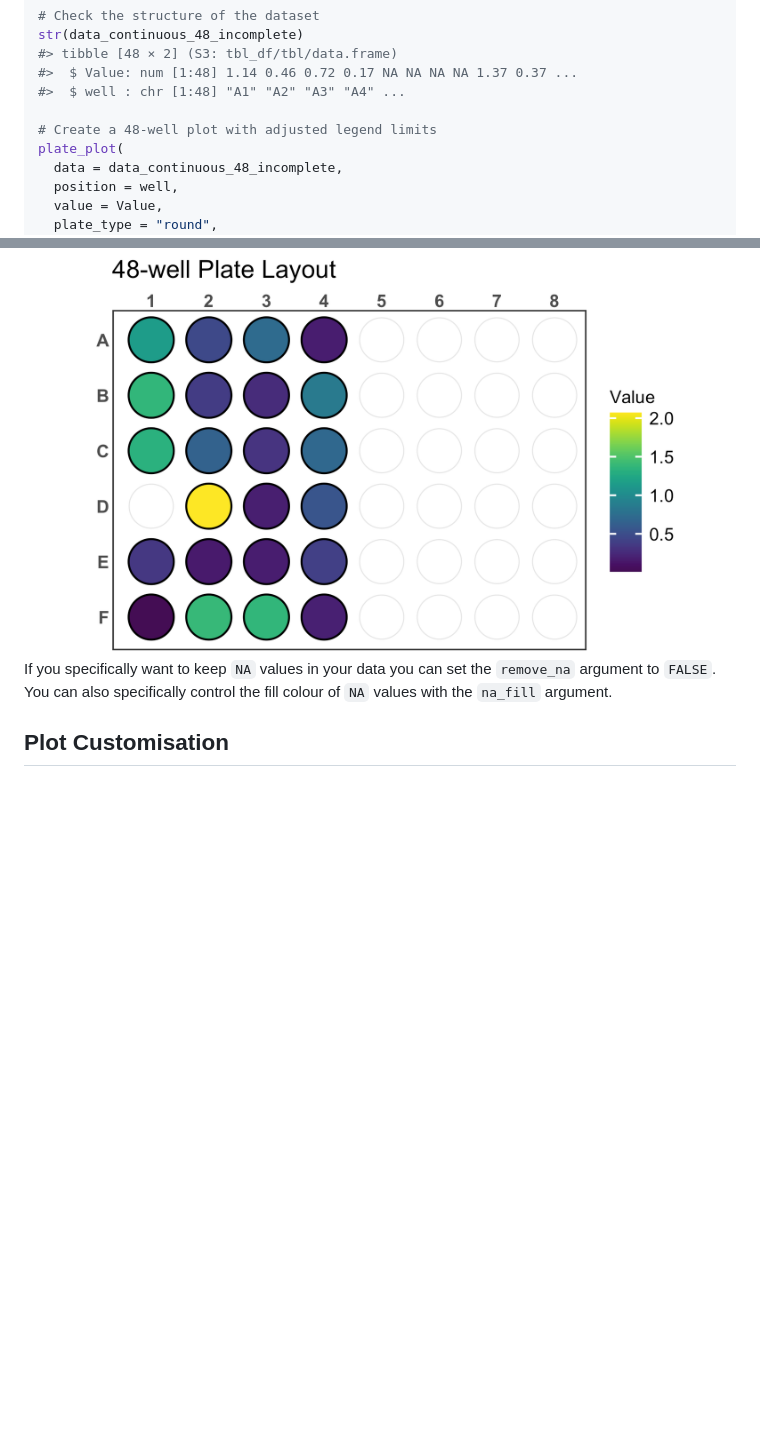
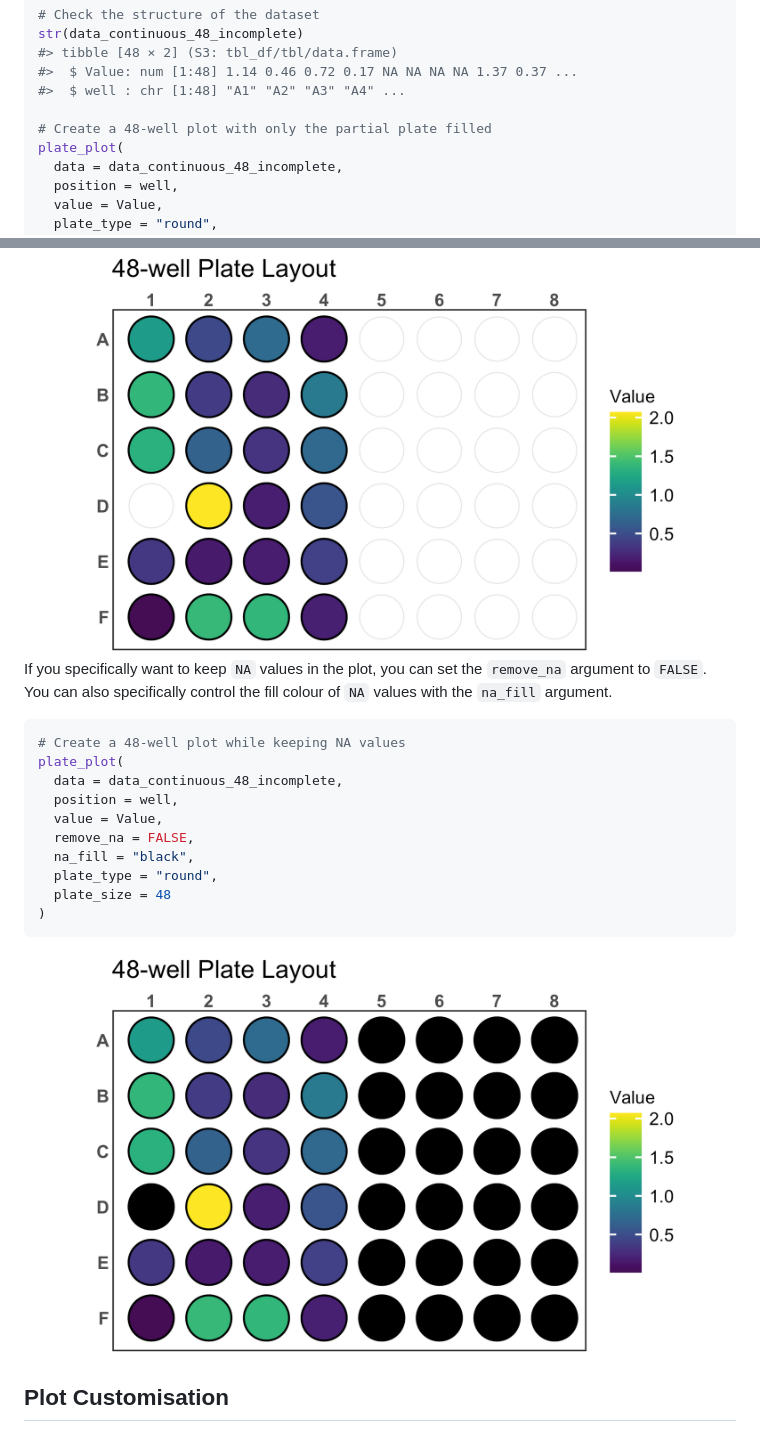
Before and after one commit to jpquast/ggplate, a Markdown page: README.md, 2 parts joined by grey strips. Rendered like a GitHub page; pictures changed too: man/figures/README-standard_plot_48_empty_wells_keep_na-1.png (added); blank space fills up the shorter version.

````diff
--- a/README.md
+++ b/README.md
@@ -248,7 +248,7 @@ str(data_continuous_48_incomplete)
 #>  $ Value: num [1:48] 1.14 0.46 0.72 0.17 NA NA NA NA 1.37 0.37 ...
 #>  $ well : chr [1:48] "A1" "A2" "A3" "A4" ...
 
-# Create a 48-well plot with adjusted legend limits
+# Create a 48-well plot with only the partial plate filled
 plate_plot(
   data = data_continuous_48_incomplete,
   position = well,
@@ -260,9 +260,24 @@ plate_plot(
 
 <img src="man/figures/README-standard_plot_48_empty_wells-1.png" alt="" width="100%" />
 
-If you specifically want to keep `NA` values in your data you can set
+If you specifically want to keep `NA` values in the plot, you can set
 the `remove_na` argument to `FALSE`. You can also specifically control
 the fill colour of `NA` values with the `na_fill` argument.
+
+``` r
+# Create a 48-well plot while keeping NA values
+plate_plot(
+  data = data_continuous_48_incomplete,
+  position = well,
+  value = Value,
+  remove_na = FALSE,
+  na_fill = "black",
+  plate_type = "round",
+  plate_size = 48
+)
+```
+
+<img src="man/figures/README-standard_plot_48_empty_wells_keep_na-1.png" alt="" width="100%" />
 
 ## Plot Customisation
 
````
Also changed, not shown: 1 other file.
